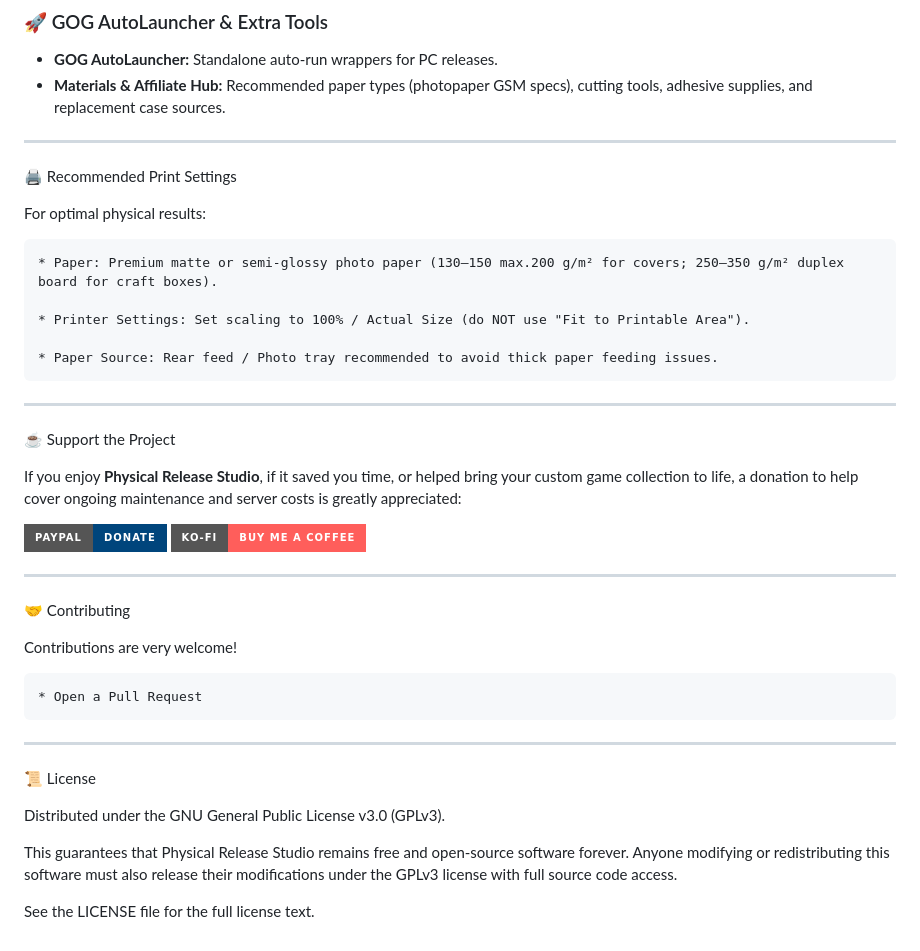
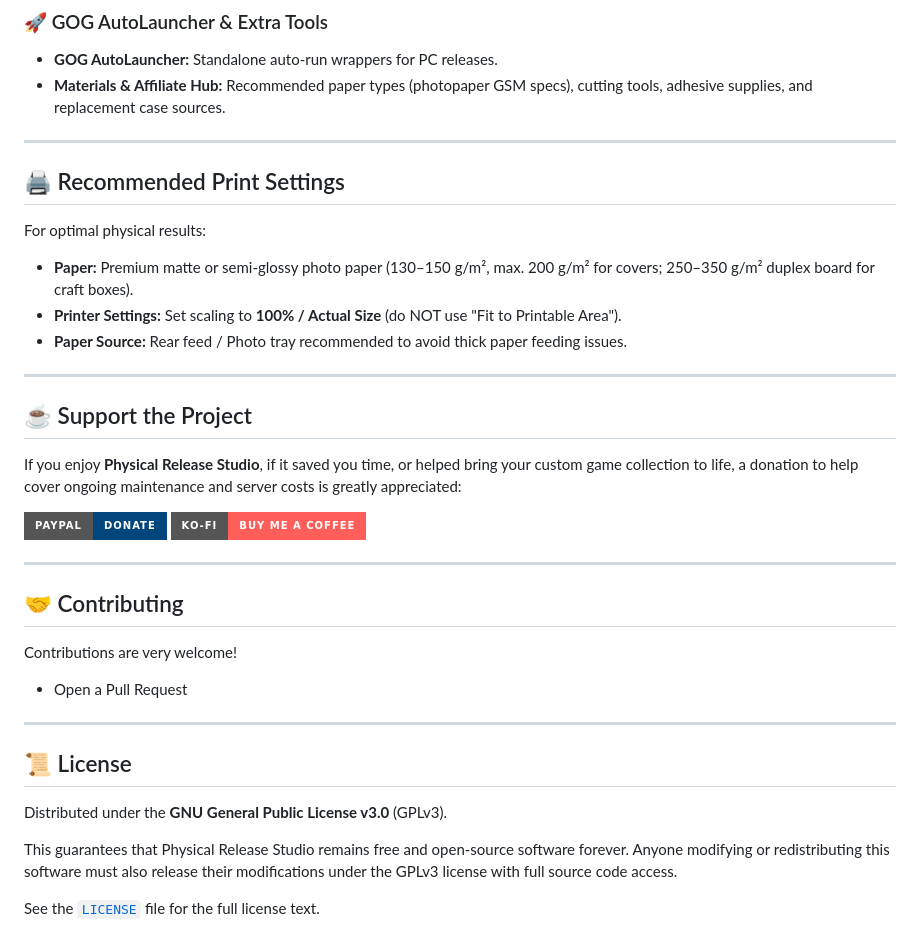
Before and after one commit to KainCo/physical_release_studio, a Markdown page: README.md, the part around one of its changes. Drawn GitHub-style; badges without logos.

Commit message:
README.md aktualisieren

```diff
--- a/README.md
+++ b/README.md
@@ -73,19 +69,17 @@ Whether you are restoring original cases from damaged secondhand finds, creating
 
 ---
 
-🖨️ Recommended Print Settings
+## 🖨️ Recommended Print Settings
 
 For optimal physical results:
 
-    * Paper: Premium matte or semi-glossy photo paper (130–150 max.200 g/m² for covers; 250–350 g/m² duplex board for craft boxes).
-
-    * Printer Settings: Set scaling to 100% / Actual Size (do NOT use "Fit to Printable Area").
-
-    * Paper Source: Rear feed / Photo tray recommended to avoid thick paper feeding issues.
+- **Paper:** Premium matte or semi-glossy photo paper (130–150 g/m², max. 200 g/m² for covers; 250–350 g/m² duplex board for craft boxes).
+- **Printer Settings:** Set scaling to **100% / Actual Size** (do NOT use "Fit to Printable Area").
+- **Paper Source:** Rear feed / Photo tray recommended to avoid thick paper feeding issues.
 
 ---
 
-☕ Support the Project
+## ☕ Support the Project
 
 If you enjoy **Physical Release Studio**, if it saved you time, or helped bring your custom game collection to life, a donation to help cover ongoing maintenance and server costs is greatly appreciated:
 
@@ -100,18 +94,18 @@ If you enjoy **Physical Release Studio**, if it saved you time, or helped bring
 
 ---
 
-🤝 Contributing
+## 🤝 Contributing
 
 Contributions are very welcome!
 
-    * Open a Pull Request
+- Open a Pull Request
 
 ---
 
-📜 License
+## 📜 License
 
-Distributed under the GNU General Public License v3.0 (GPLv3).
+Distributed under the **GNU General Public License v3.0** (GPLv3).
 
 This guarantees that Physical Release Studio remains free and open-source software forever. Anyone modifying or redistributing this software must also release their modifications under the GPLv3 license with full source code access.
 
-See the LICENSE file for the full license text.
+See the [`LICENSE`](LICENSE) file for the full license text.
```
Also changed, not shown: other parts of README.md (+2 -6 lines).
